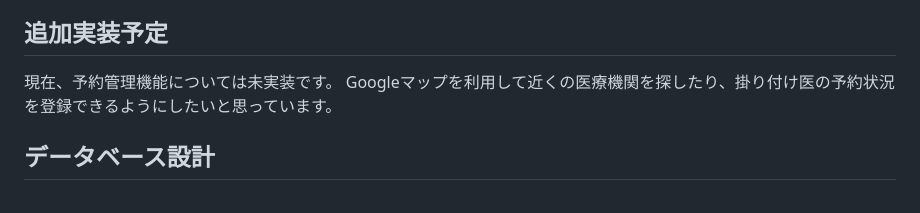
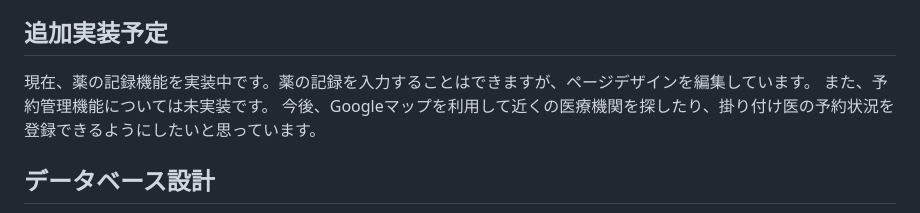
Before and after one commit to Mshu72/medicine_note, a Markdown page: README.md, the part around the change. Drawn GitHub-style.

```diff
--- a/README.md
+++ b/README.md
@@ -47,8 +47,9 @@ Medicine Noteは、患者の薬の記録、医師情報、予約スケジュー
 - 患者ごとの担当医の表示
 
 ## 追加実装予定
-現在、予約管理機能については未実装です。
-Googleマップを利用して近くの医療機関を探したり、掛り付け医の予約状況を登録できるようにしたいと思っています。
+現在、薬の記録機能を実装中です。薬の記録を入力することはできますが、ページデザインを編集しています。
+また、予約管理機能については未実装です。
+今後、Googleマップを利用して近くの医療機関を探したり、掛り付け医の予約状況を登録できるようにしたいと思っています。
 
 ## データベース設計
 <img src="app/assets/images/data_base.png" alt="DB" width="756.8"/>
```
